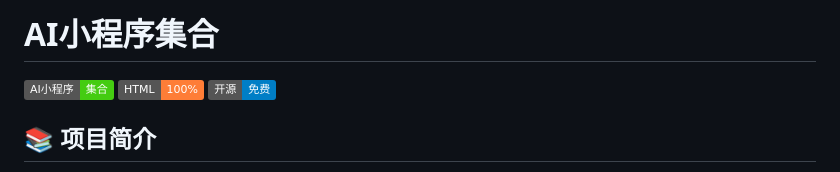
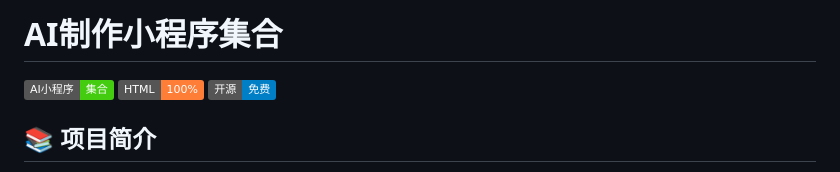
Before and after one commit to jsnjfz/AI-MiniProgram, a Markdown page: README.md, the part around the change. Rendered like a GitHub page; badges without logos.

Commit message:
增加主页内容

```diff
--- a/README.md
+++ b/README.md
@@ -1,4 +1,4 @@
-# AI小程序集合
+# AI制作小程序集合
 
 ![AI小程序集合](https://img.shields.io/badge/AI%E5%B0%8F%E7%A8%8B%E5%BA%8F-%E9%9B%86%E5%90%88-brightgreen)
 ![HTML](https://img.shields.io/badge/HTML-100%25-orange)
```
